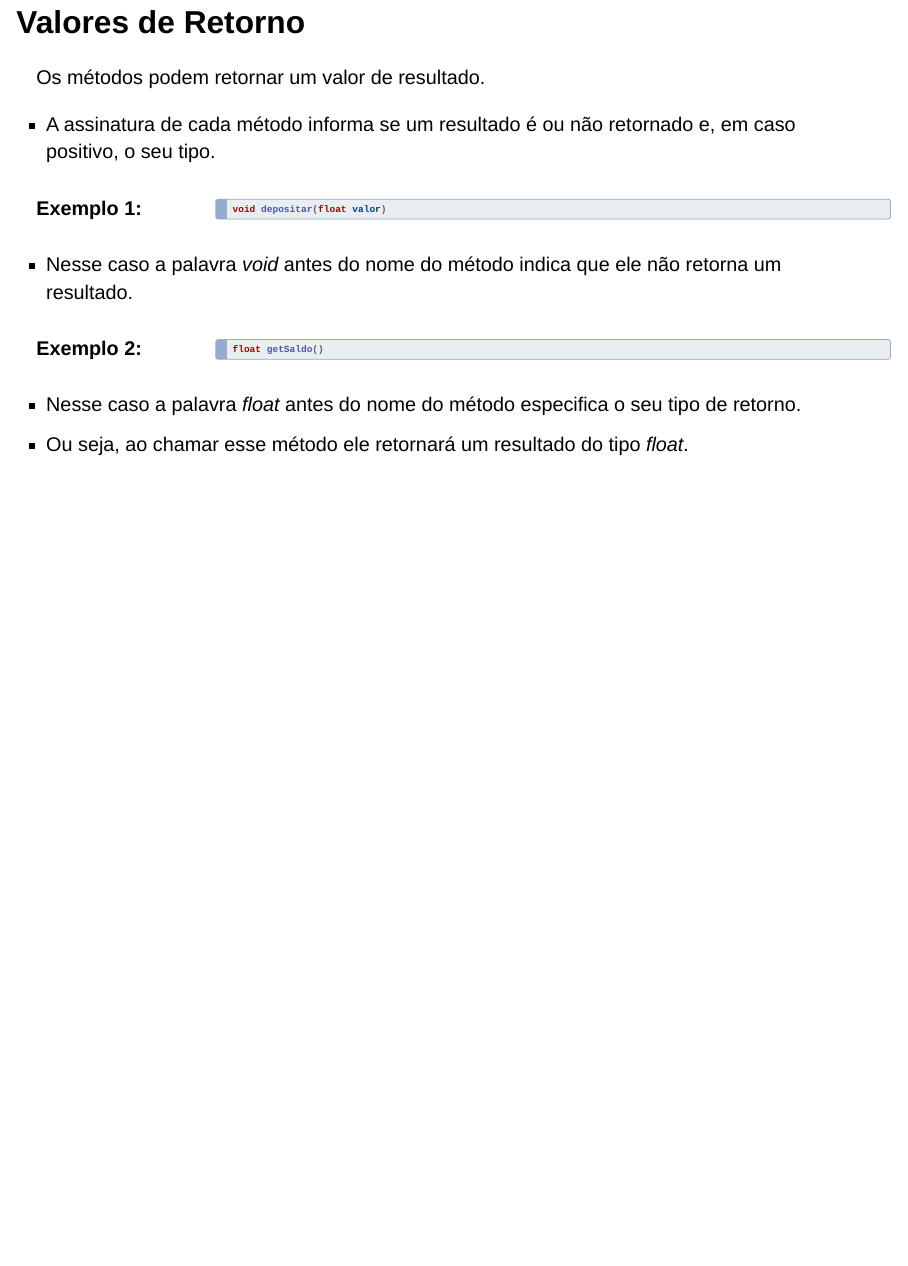
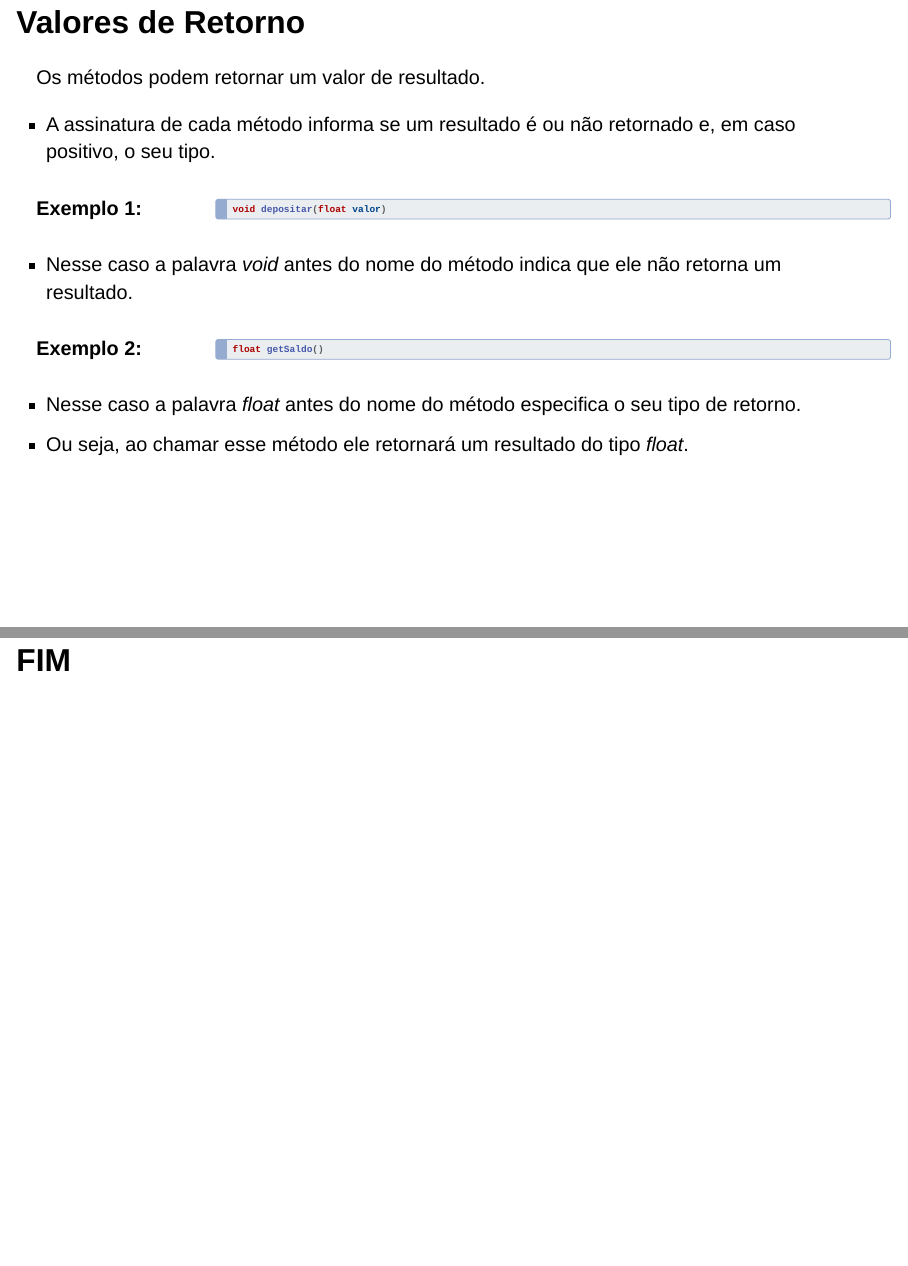
Before and after one commit to ufla-gac125/slides-ipoo, a Quarto document (aula1-1.qmd): page 17 of 17 before the commit and pages 17 and 18 of 18 after it, the two joined at a grey line. Rendered offline with R 4.5, knitr and Pandoc in place of Quarto, with nearby package versions; drawn as Slidy slides in place of the format the file asks for.

Commit message:
slide FIM

```diff
--- a/aula1-1.qmd
+++ b/aula1-1.qmd
@@ -382,3 +382,6 @@ float getSaldo()
 - [Nesse caso a palavra *float* antes do nome do método especifica o seu tipo de retorno.]{.fontsize70}
 - [Ou seja, ao chamar esse método ele retornará um resultado do tipo *float*.]{.fontsize70}
 :::
+
+
+## FIM
```
